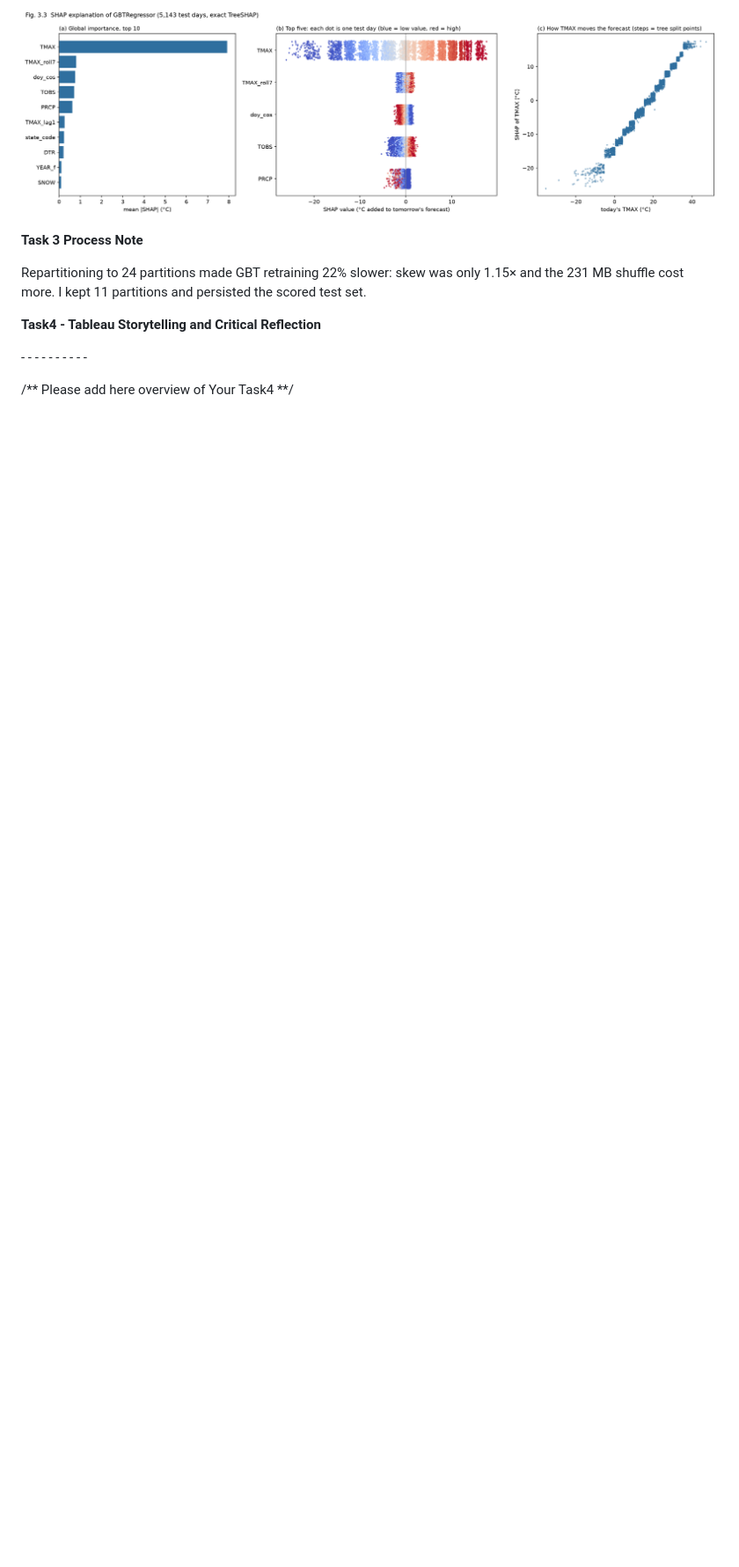
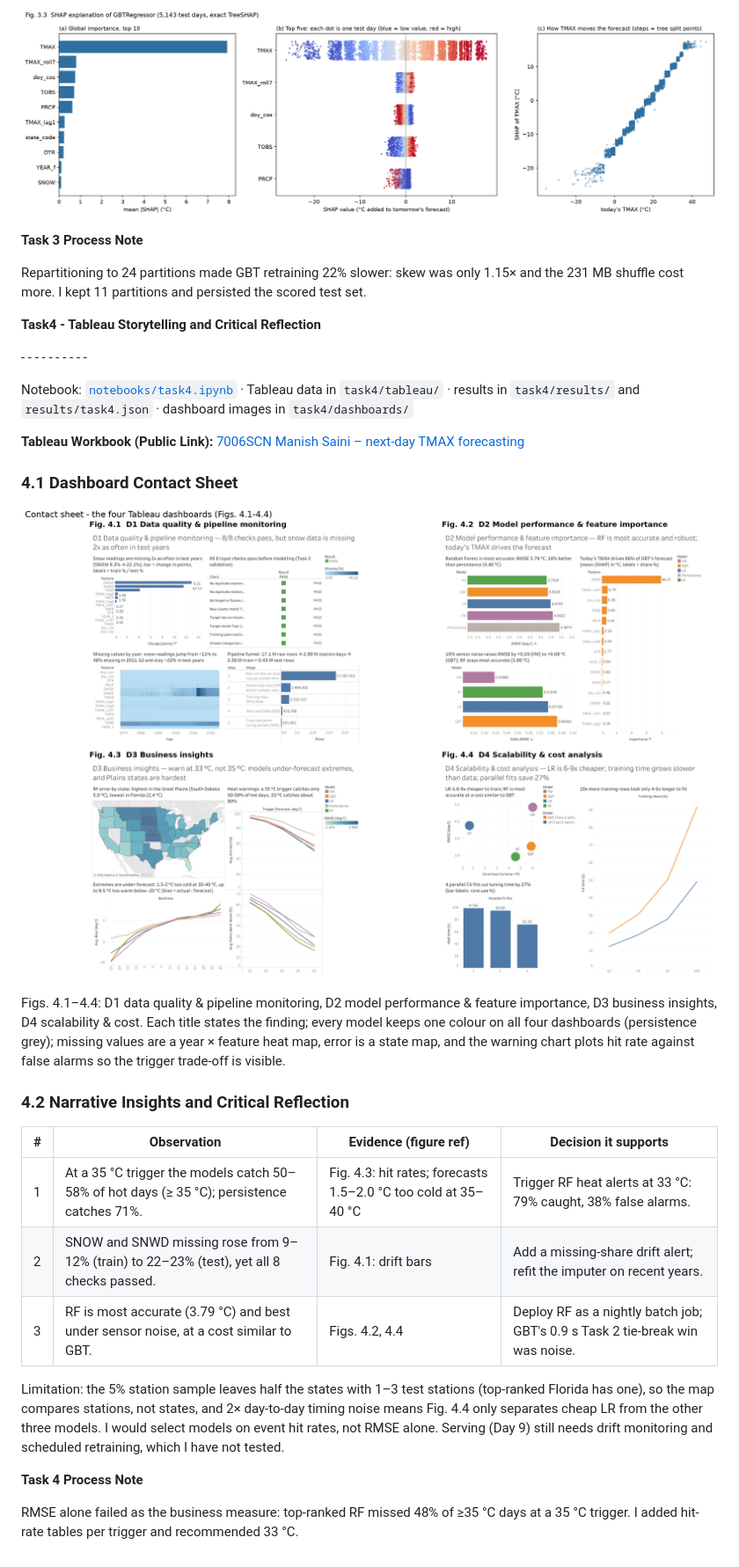
Before and after one commit to manish12s1/Big_ML_data_OF_CLIMATE, a Markdown page: README.md, the part around one of its changes. Shown at 88% size. GitHub-like rendering; blank space fills up the shorter version.

```diff
--- a/README.md
+++ b/README.md
@@ -204,4 +201,26 @@ Repartitioning to 24 partitions made GBT retraining 22% slower: skew was only 1.
 
 
 
-/\*\* Please add here overview of Your Task4 \*\*/
+Notebook: [`notebooks/task4.ipynb`](notebooks/task4.ipynb) · Tableau data in `task4/tableau/` · results in `task4/results/` and `results/task4.json` · dashboard images in `task4/dashboards/`
+
+**Tableau Workbook (Public Link):** [7006SCN Manish Saini – next-day TMAX forecasting](https://public.tableau.com/app/profile/manish.saini8855/viz/7006SCNManishSaininext-dayTMAXforecasting/D1Dataqualitypipelinemonitoring)
+
+### **4.1 Dashboard Contact Sheet**
+
+![Figs. 4.1–4.4: the four Tableau dashboards](<task4/figures/task4_contact_sheet.png>)
+
+Figs. 4.1–4.4: D1 data quality & pipeline monitoring, D2 model performance & feature importance, D3 business insights, D4 scalability & cost. Each title states the finding; every model keeps one colour on all four dashboards (persistence grey); missing values are a year × feature heat map, error is a state map, and the warning chart plots hit rate against false alarms so the trigger trade-off is visible.
+
+### **4.2 Narrative Insights and Critical Reflection**
+
+| **#** | **Observation** | **Evidence (figure ref)** | **Decision it supports** |
+|---|---|---|---|
+| 1 | At a 35 °C trigger the models catch 50–58% of hot days (≥ 35 °C); persistence catches 71%. | Fig. 4.3: hit rates; forecasts 1.5–2.0 °C too cold at 35–40 °C | Trigger RF heat alerts at 33 °C: 79% caught, 38% false alarms. |
+| 2 | SNOW and SNWD missing rose from 9–12% (train) to 22–23% (test), yet all 8 checks passed. | Fig. 4.1: drift bars | Add a missing-share drift alert; refit the imputer on recent years. |
+| 3 | RF is most accurate (3.79 °C) and best under sensor noise, at a cost similar to GBT. | Figs. 4.2, 4.4 | Deploy RF as a nightly batch job; GBT's 0.9 s Task 2 tie-break win was noise. |
+
+Limitation: the 5% station sample leaves half the states with 1–3 test stations (top-ranked Florida has one), so the map compares stations, not states, and 2× day-to-day timing noise means Fig. 4.4 only separates cheap LR from the other three models. I would select models on event hit rates, not RMSE alone. Serving (Day 9) still needs drift monitoring and scheduled retraining, which I have not tested.
+
+**Task 4 Process Note**
+
+RMSE alone failed as the business measure: top-ranked RF missed 48% of ≥35 °C days at a 35 °C trigger. I added hit-rate tables per trigger and recommended 33 °C.
```
Also changed, not shown: other parts of README.md (+17 -20 lines), figures/EP1_evidence_pack.png (added), 3 other files.
